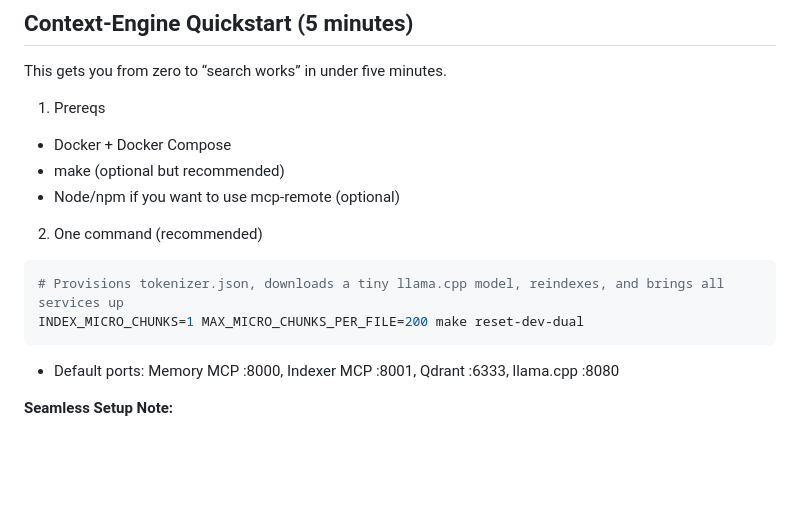
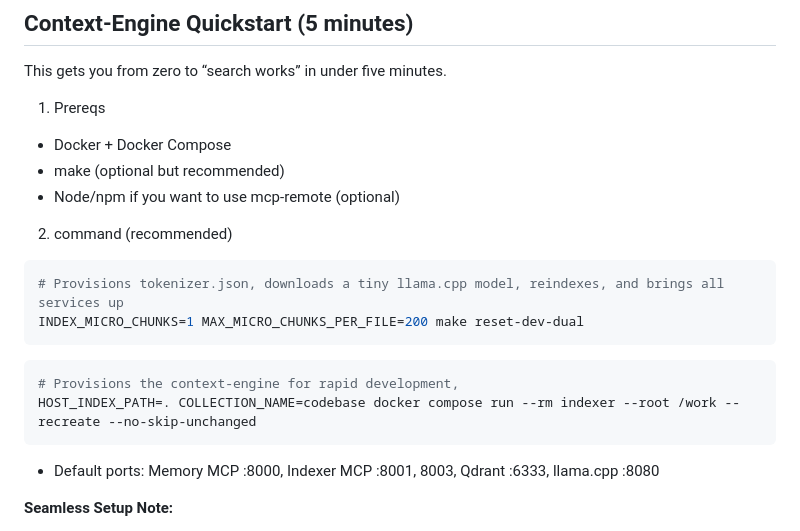
Before and after one commit to uptonking/power-context, a Markdown page: README.md, the part around the change. Drawn GitHub-style; blank space fills up the shorter version.

````diff
--- a/README.md
+++ b/README.md
@@ -37,12 +37,17 @@ This gets you from zero to “search works” in under five minutes.
 - make (optional but recommended)
 - Node/npm if you want to use mcp-remote (optional)
 
-2) One command (recommended)
+2) command (recommended)
 ```bash
 # Provisions tokenizer.json, downloads a tiny llama.cpp model, reindexes, and brings all services up
 INDEX_MICRO_CHUNKS=1 MAX_MICRO_CHUNKS_PER_FILE=200 make reset-dev-dual
 ```
-- Default ports: Memory MCP :8000, Indexer MCP :8001, Qdrant :6333, llama.cpp :8080
+```bash
+# Provisions the context-engine for rapid development,
+HOST_INDEX_PATH=. COLLECTION_NAME=codebase docker compose run --rm indexer --root /work --recreate --no-skip-unchanged
+```
+
+- Default ports: Memory MCP :8000, Indexer MCP :8001, 8003, Qdrant :6333, llama.cpp :8080
 
 **Seamless Setup Note:**
 - The stack uses a **single unified `codebase` collection** by default
````
